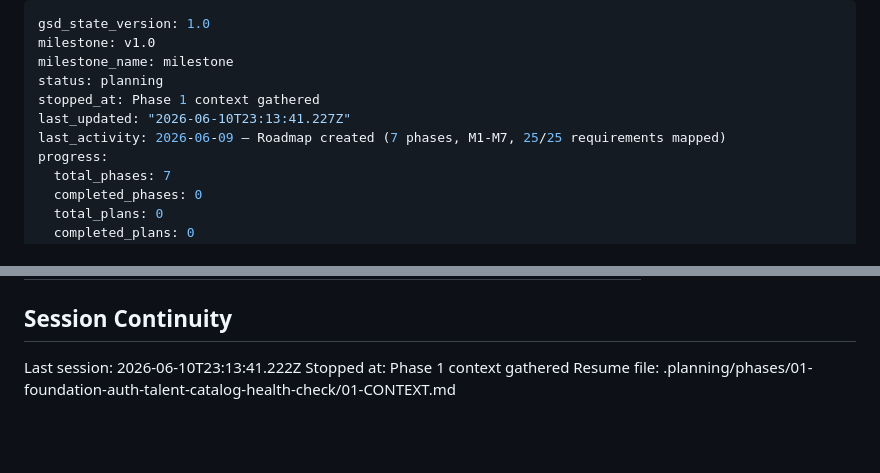
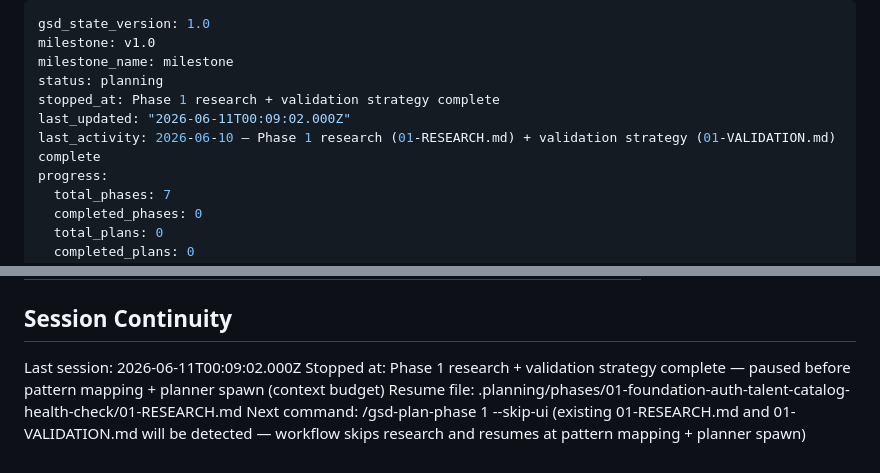
Before and after one commit to AlexisSchiavon/seg-dashboard, a Markdown page: .planning/STATE.md, 2 parts joined by grey strips. Rendered like a GitHub page; blank space fills up the shorter version.

Commit message:
docs(state): record phase 1 research checkpoint

```diff
--- a/.planning/STATE.md
+++ b/.planning/STATE.md
@@ -3,9 +3,9 @@ gsd_state_version: 1.0
 milestone: v1.0
 milestone_name: milestone
 status: planning
-stopped_at: Phase 1 context gathered
-last_updated: "2026-06-10T23:13:41.227Z"
-last_activity: 2026-06-09 — Roadmap created (7 phases, M1-M7, 25/25 requirements mapped)
+stopped_at: Phase 1 research + validation strategy complete
+last_updated: "2026-06-11T00:09:02.000Z"
+last_activity: 2026-06-10 — Phase 1 research (01-RESEARCH.md) + validation strategy (01-VALIDATION.md) complete
 progress:
   total_phases: 7
   completed_phases: 0
@@ -89,6 +89,7 @@ Items acknowledged and carried forward from previous milestone close:
 
 ## Session Continuity
 
-Last session: 2026-06-10T23:13:41.222Z
-Stopped at: Phase 1 context gathered
-Resume file: .planning/phases/01-foundation-auth-talent-catalog-health-check/01-CONTEXT.md
+Last session: 2026-06-11T00:09:02.000Z
+Stopped at: Phase 1 research + validation strategy complete — paused before pattern mapping + planner spawn (context budget)
+Resume file: .planning/phases/01-foundation-auth-talent-catalog-health-check/01-RESEARCH.md
+Next command: /gsd-plan-phase 1 --skip-ui (existing 01-RESEARCH.md and 01-VALIDATION.md will be detected — workflow skips research and resumes at pattern mapping + planner spawn)
```
